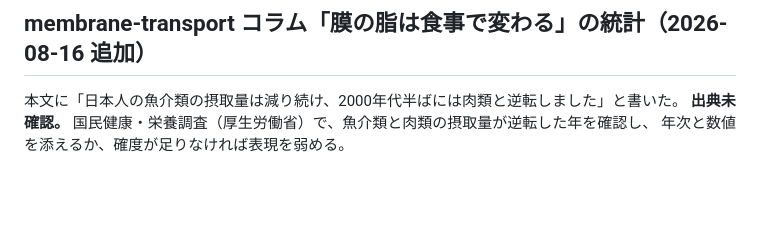
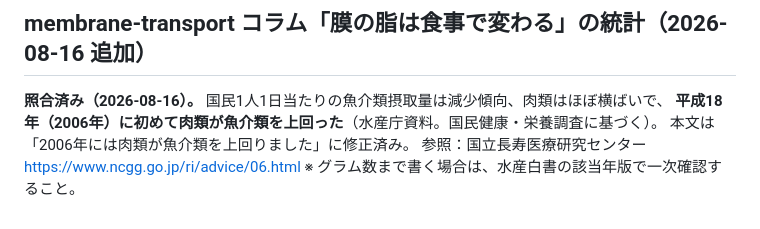
Before and after one commit to yucalyptus/skin-orchestra, a Markdown page: 資料/校正TODO.md, the part around the change. Rendered like a GitHub page; blank space fills up the shorter version.

Commit message:
fix: 魚介類と肉類の摂取量が逆転した年を照合し、2006年と明記する
コラムに書いた「2000年代半ばに逆転」を確認した。国民1人1日当たりの魚介類摂取量は
減少傾向、肉類はほぼ横ばいで、平成18年（2006年）に初めて肉類が魚介類を上回っている
（水産庁資料、国民健康・栄養調査に基づく）。本文を年の明記に変え、校正TODOを照合済みにした。

Co-Authored-By: Claude Opus 5 <noreply@anthropic.com>

```diff
--- a/資料/校正TODO.md
+++ b/資料/校正TODO.md
@@ -59,6 +59,8 @@ researcher で照合済み。**一次取得できず「要確認」で残した2
 
 ## membrane-transport コラム「膜の脂は食事で変わる」の統計（2026-08-16 追加）
 
-本文に「日本人の魚介類の摂取量は減り続け、2000年代半ばには肉類と逆転しました」と書いた。
-**出典未確認。** 国民健康・栄養調査（厚生労働省）で、魚介類と肉類の摂取量が逆転した年を確認し、
-年次と数値を添えるか、確度が足りなければ表現を弱める。
+**照合済み（2026-08-16）。** 国民1人1日当たりの魚介類摂取量は減少傾向、肉類はほぼ横ばいで、
+**平成18年（2006年）に初めて肉類が魚介類を上回った**（水産庁資料。国民健康・栄養調査に基づく）。
+本文は「2006年には肉類が魚介類を上回りました」に修正済み。
+参照：国立長寿医療研究センター https://www.ncgg.go.jp/ri/advice/06.html
+※ グラム数まで書く場合は、水産白書の該当年版で一次確認すること。
```
Also changed, not shown: chapters/細胞膜と物質輸送.md (+1 -1 lines).
